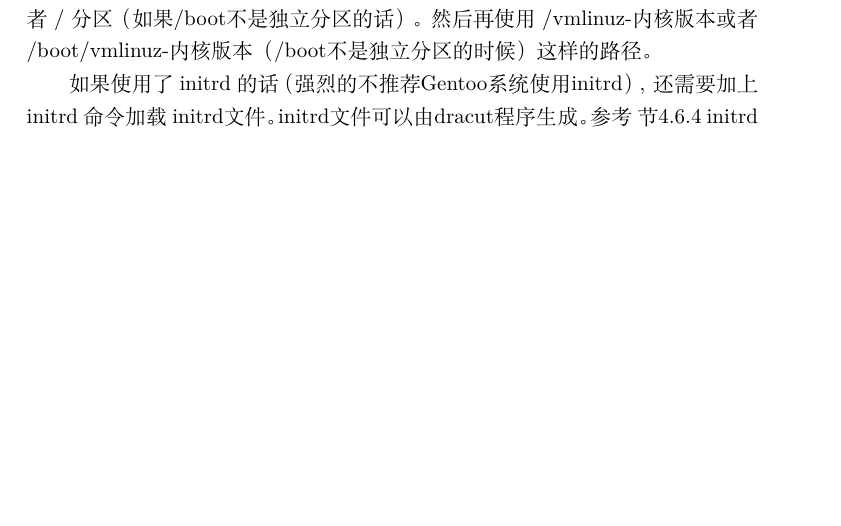
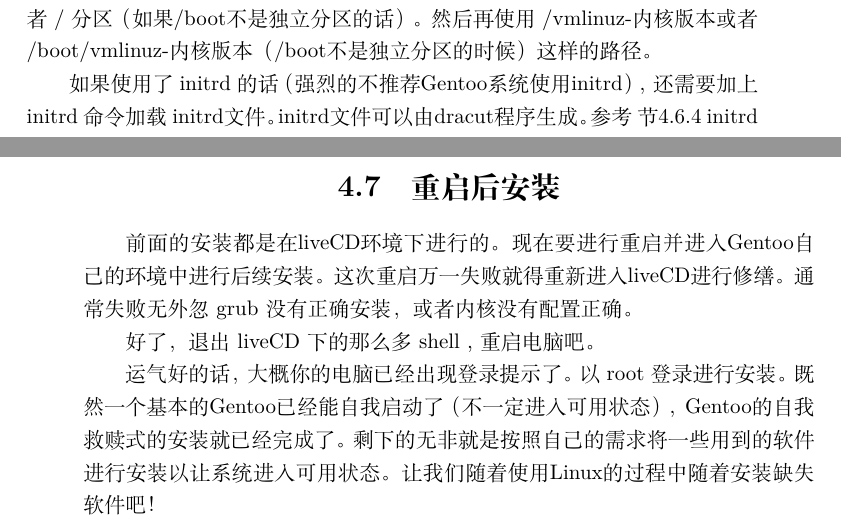
Before and after one commit to microcai/gentoo-handbook, a LaTeX book (Linux枕边书.tex): part of page 86 of 128 before the commit and two parts of pages 86 and 87 of 130 after it, the two joined at a grey line, cut so that both start at the same text, the shorter picture padded with empty space. Compiled offline with XeLaTeX; a missing font is replaced by an installed copy or a similar font.

Commit message:
installed gentoo

```diff
--- a/Linux枕边书.tex
+++ b/Linux枕边书.tex
@@ -1563,6 +1563,17 @@ kernel /vmlinuz ro root=LABEL=GENTOO\\
 
 如果使用了 initrd 的话（强烈的不推荐Gentoo系统使用initrd），还需要加上 initrd 命令加载 initrd文件。initrd文件可以由dracut程序生成。参考 \secref{sec:initrd}
 
+\section{重启后安装}
+
+前面的安装都是在liveCD环境下进行的。现在要进行重启并进入Gentoo自己的环境中进行后续安装。这次重启万一失败就得重新进入liveCD进行修缮。
+通常失败无外忽 grub 没有正确安装，或者内核没有配置正确。
+
+好了，退出 liveCD 下的那么多 shell , 重启电脑吧。
+
+运气好的话，大概你的电脑已经出现登录提示了。以 root 登录进行安装。既然一个基本的Gentoo已经能自我启动了（不一定进入可用状态），Gentoo的自我救赎式的安装就已经完成了。
+剩下的无非就是按照自己的需求将一些用到的软件进行安装以让系统进入可用状态。让我们随着使用Linux的过程中随着安装缺失软件吧！
+
+
 \chapter{使用Linux}
 \section{Shell 基础和日常应用}
 
```
